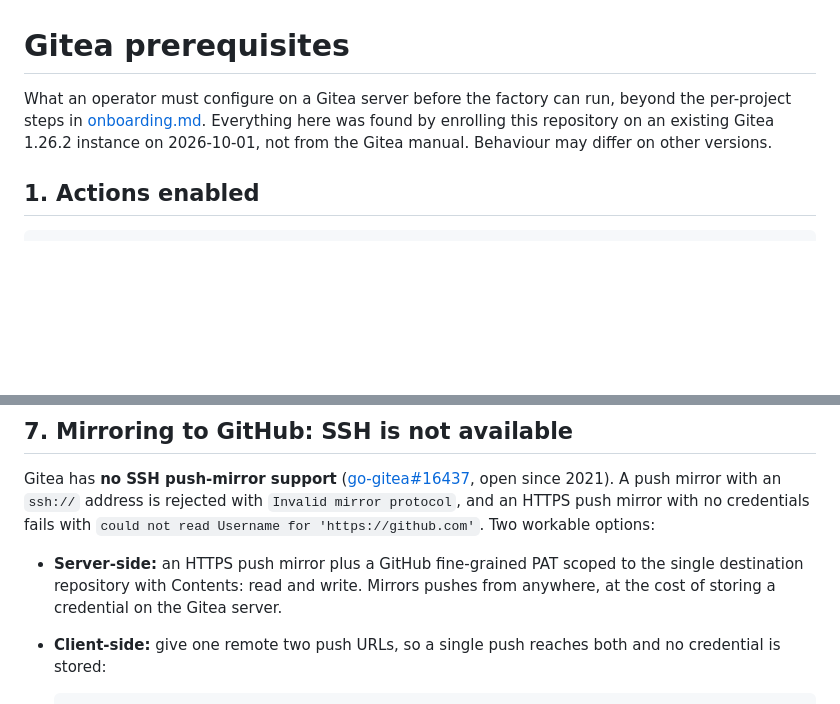
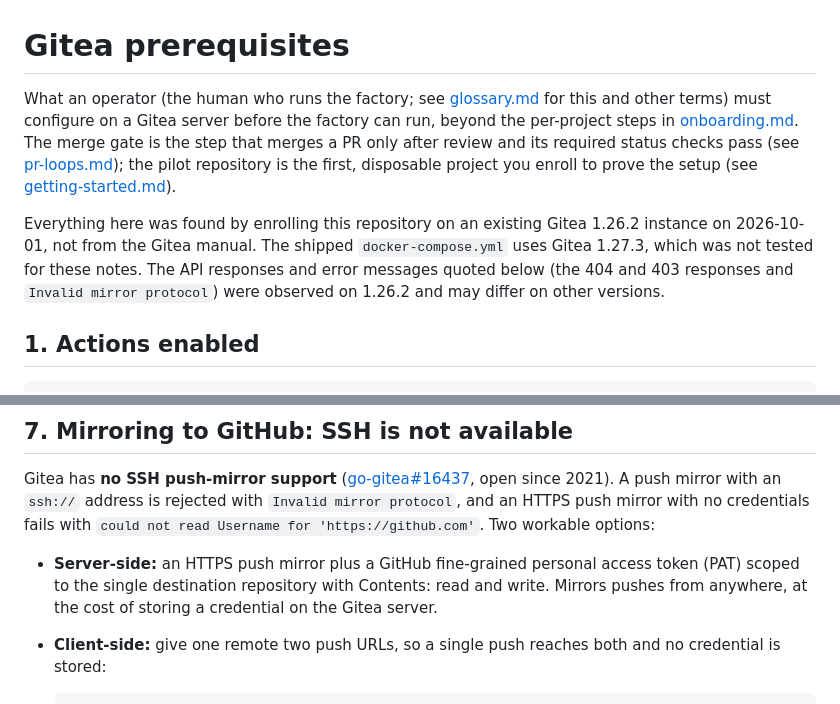
Before and after one commit to CraigThomasParsons/TheGiteaCodeFactory, a Markdown page: docs/gitea-prerequisites.md, 2 parts joined by grey strips. GitHub-like rendering; blank space fills up the shorter version.

Commit message:
docs: define terms and qualify version-specific observations
Link the glossary, define merge gate and pilot repository, spell out
PAT, and note that the quoted API responses and errors were observed on
Gitea 1.26.2 while the shipped Compose uses 1.27.3.

Co-Authored-By: Claude Opus 5.5 <noreply@anthropic.com>

```diff
--- a/docs/gitea-prerequisites.md
+++ b/docs/gitea-prerequisites.md
@@ -1,9 +1,17 @@
 # Gitea prerequisites
 
-What an operator must configure on a Gitea server before the factory can run,
-beyond the per-project steps in [onboarding.md](onboarding.md). Everything here was
-found by enrolling this repository on an existing Gitea 1.26.2 instance on
-2026-10-01, not from the Gitea manual. Behaviour may differ on other versions.
+What an operator (the human who runs the factory; see [glossary.md](glossary.md)
+for this and other terms) must configure on a Gitea server before the factory can
+run, beyond the per-project steps in [onboarding.md](onboarding.md). The merge gate
+is the step that merges a PR only after review and its required status checks pass
+(see [pr-loops.md](pr-loops.md)); the pilot repository is the first, disposable
+project you enroll to prove the setup (see [getting-started.md](getting-started.md)).
+
+Everything here was found by enrolling this repository on an existing Gitea 1.26.2
+instance on 2026-10-01, not from the Gitea manual. The shipped `docker-compose.yml` uses Gitea 1.27.3, which was not tested
+for these notes. The API responses and error messages quoted below (the 404 and
+403 responses and `Invalid mirror protocol`) were observed on 1.26.2 and may differ
+on other versions.
 
 ## 1. Actions enabled
 
@@ -137,7 +145,7 @@ push mirror with an `ssh://` address is rejected with `Invalid mirror protocol`,
 an HTTPS push mirror with no credentials fails with
 `could not read Username for 'https://github.com'`. Two workable options:
 
-- **Server-side:** an HTTPS push mirror plus a GitHub fine-grained PAT scoped to the
+- **Server-side:** an HTTPS push mirror plus a GitHub fine-grained personal access token (PAT) scoped to the
   single destination repository with Contents: read and write. Mirrors pushes from
   anywhere, at the cost of storing a credential on the Gitea server.
 - **Client-side:** give one remote two push URLs, so a single push reaches both and
```
